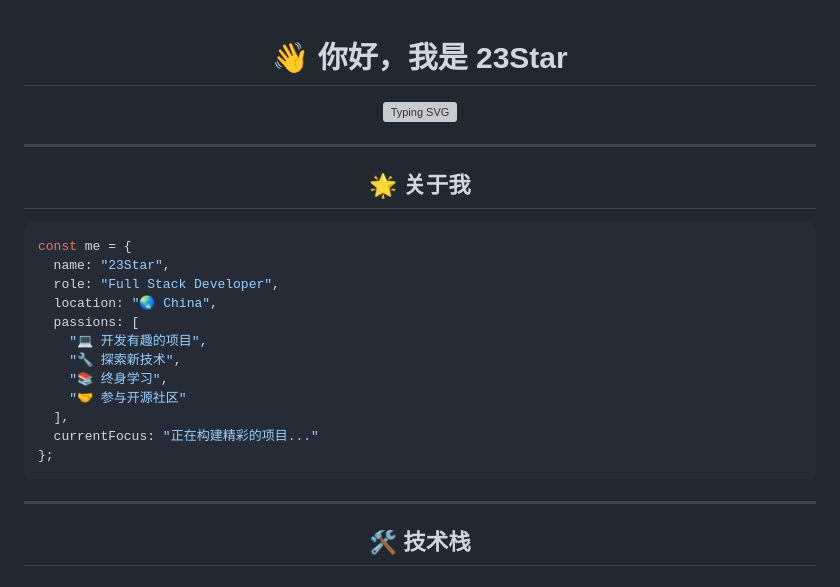
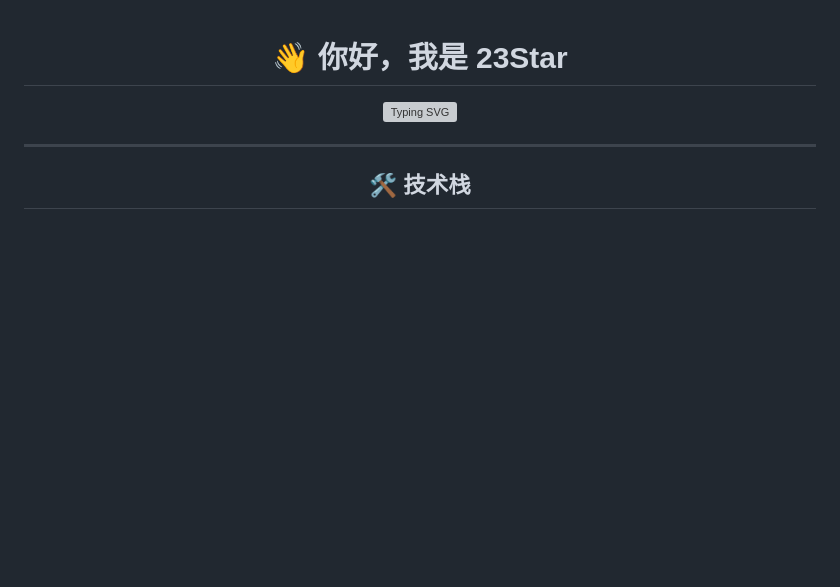
Before and after one commit to 23Star/23Star, a Markdown page: README.md, the part around the change. Drawn GitHub-style; blank space fills up the shorter version; grey boxes are pictures that could not be loaded.

Commit message:
移除'关于我'部分

````diff
--- a/README.md
+++ b/README.md
@@ -4,29 +4,6 @@
 
 <div align="center">
   <img src="https://readme-typing-svg.herokuapp.com?font=Fira+Code&size=28&duration=2800&pause=2000&color=9C83FF&center=true&vCenter=true&multiline=true&width=600&height=100&lines=%E2%9C%A8+%E5%85%A8%E6%A0%88%E5%BC%80%E5%8F%91%E8%80%85+%7C+%E5%BC%80%E6%BA%90%E7%88%B1%E5%A5%BD%E8%80%85+%7C+%E7%BB%88%E8%BA%AB%E5%AD%A6%E4%B9%A0%E8%80%85+%E2%9C%A8" alt="Typing SVG" />
-</div>
-
----
-
-## 🌟 关于我
-
-<div align="left">
-
-```javascript
-const me = {
-  name: "23Star",
-  role: "Full Stack Developer",
-  location: "🌏 China",
-  passions: [
-    "💻 开发有趣的项目",
-    "🔧 探索新技术",
-    "📚 终身学习",
-    "🤝 参与开源社区"
-  ],
-  currentFocus: "正在构建精彩的项目..."
-};
-```
-
 </div>
 
 ---
````
